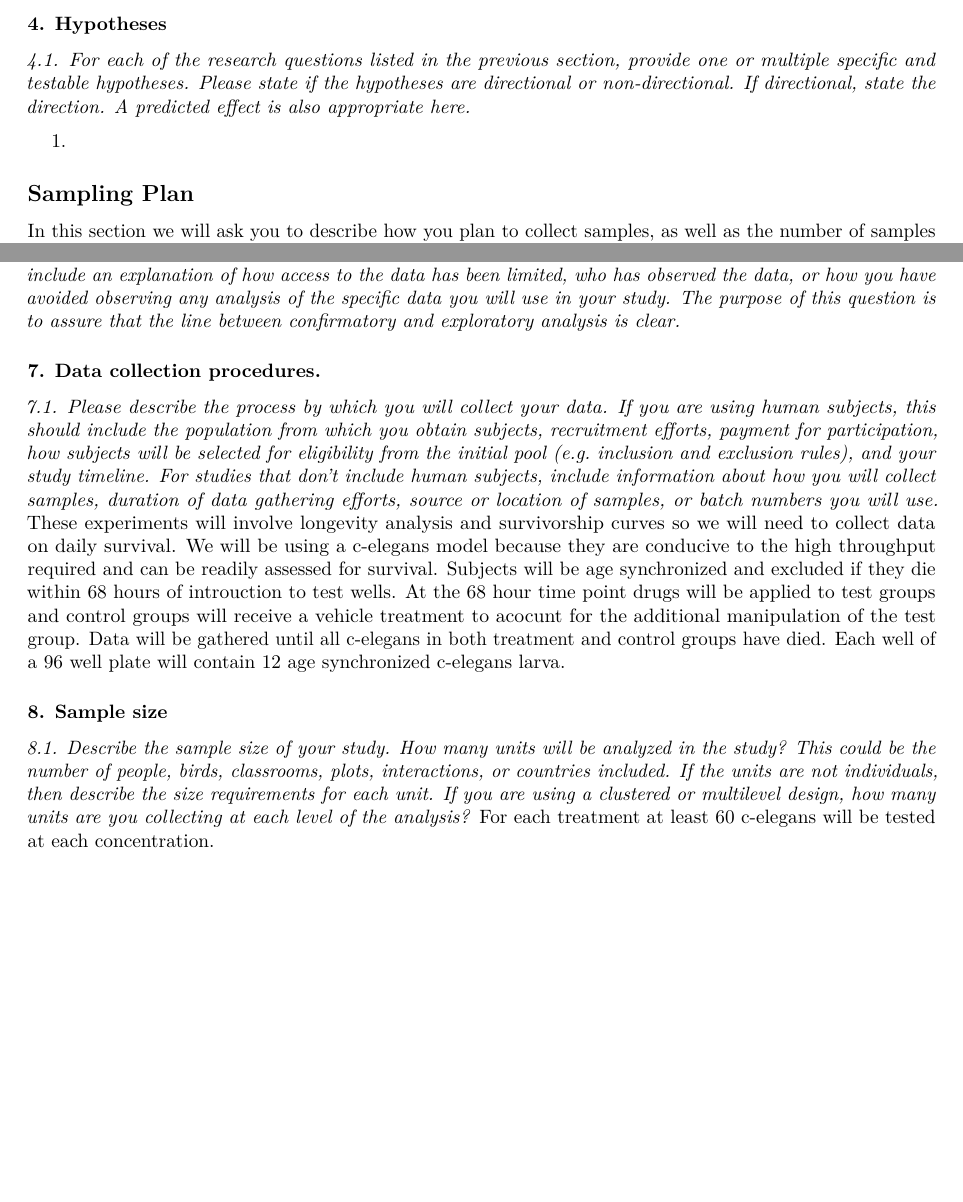
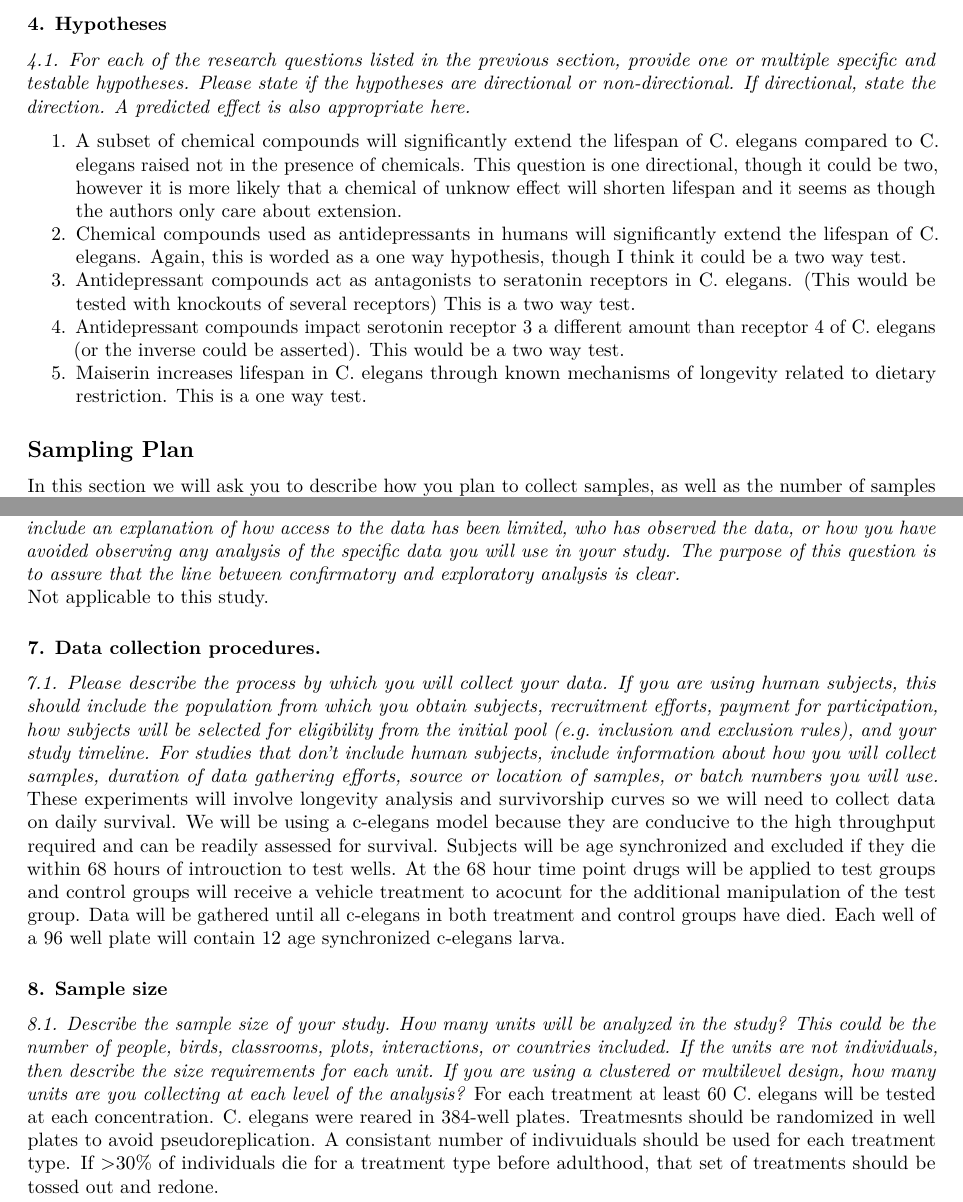
Before and after one commit to Bucknell-Biol364/Petrascheck-et-al.-2007, an R Markdown document (PreregChallengeTemplate.Rmd): two parts of pages 1 and 2 of 5, joined at a grey line, cut so that both start at the same text, the shorter picture padded with empty space. Rendered offline with R 4.5, knitr and Pandoc, then LaTeX, with nearby package versions.

Commit message:
working on prereg(evens)

```diff
--- a/PreregChallengeTemplate.Rmd
+++ b/PreregChallengeTemplate.Rmd
@@ -41,7 +41,11 @@ Author A^1^ Michael Petrascheck, Xiaolan Ye, and Linda B. Buck
 
 *4.1.	For each of the research questions listed in the previous section, provide one or multiple specific and testable hypotheses. Please state if the hypotheses are directional or non-directional. If directional, state the direction. A predicted effect is also appropriate here.*
 
-1.
+1. A subset of chemical compounds will significantly extend the lifespan of C. elegans compared to C. elegans raised not in the presence of chemicals. This question is one directional, though it could be two, however it is more likely that a chemical of unknow effect will shorten lifespan and it seems as though the authors only care about extension.
+2. Chemical compounds used as antidepressants in humans will significantly extend the lifespan of C. elegans. Again, this is worded as a one way hypothesis, though I think it could be a two way test.
+3. Antidepressant compounds act as antagonists to seratonin receptors in C. elegans. (This would be tested with knockouts of several receptors) This is a two way test.
+4. Antidepressant compounds impact serotonin receptor 3 a different amount than receptor 4 of C. elegans (or the inverse could be asserted). This would be a two way test.
+5. Maiserin increases lifespan in C. elegans through known mechanisms of longevity related to dietary restriction. This is a one way test.
 
 ## Sampling Plan
 
@@ -65,7 +69,7 @@ In this section we will ask you to describe how you plan to collect samples, as
 ### 6.	Explanation of existing data
 
 *6.1.	If you indicate that you will be using some data that already exist in this study, please describe the steps you have taken to assure that you are unaware of any patterns or summary statistics in the data. This may include an explanation of how access to the data has been limited, who has observed the data, or how you have avoided observing any analysis of the specific data you will use in your study. The purpose of this question is to assure that the line between confirmatory and exploratory analysis is clear.*
-
+Not applicable to this study.
 
 
 ### 7.	Data collection procedures.
@@ -77,7 +81,7 @@ In this section we will ask you to describe how you plan to collect samples, as
 ### 8.	Sample size
 
 *8.1.	Describe the sample size of your study. How many units will be analyzed in the study? This could be the number of people, birds, classrooms, plots, interactions, or countries included. If the units are not individuals, then describe the size requirements for each unit. If you are using a clustered or multilevel design, how many units are you collecting at each level of the analysis?*
-For each treatment at least 60 c-elegans will be tested at each concentration.
+For each treatment at least 60 C. elegans will be tested at each concentration. C. elegans were reared in 384-well plates. Treatmesnts should be randomized in well plates to avoid pseudoreplication. A consistant number of indivuiduals should be used for each treatment type. If >30% of individuals die for a treatment type before adulthood, that set of treatments should be tossed out and redone.
 
 
 ### 9.	Sample size rationale
```
Also changed, not shown: PreregChallengeTemplate.Rmd (8 more changed lines).
